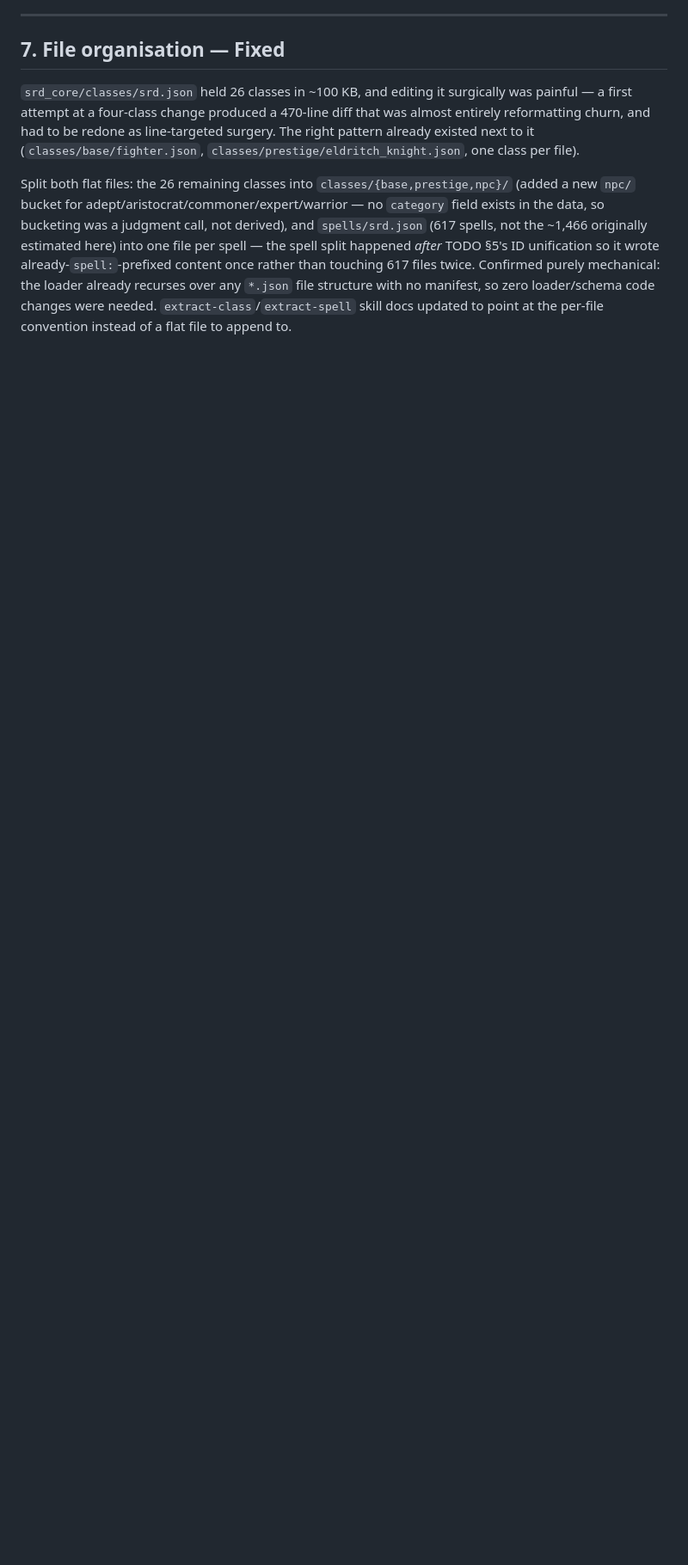
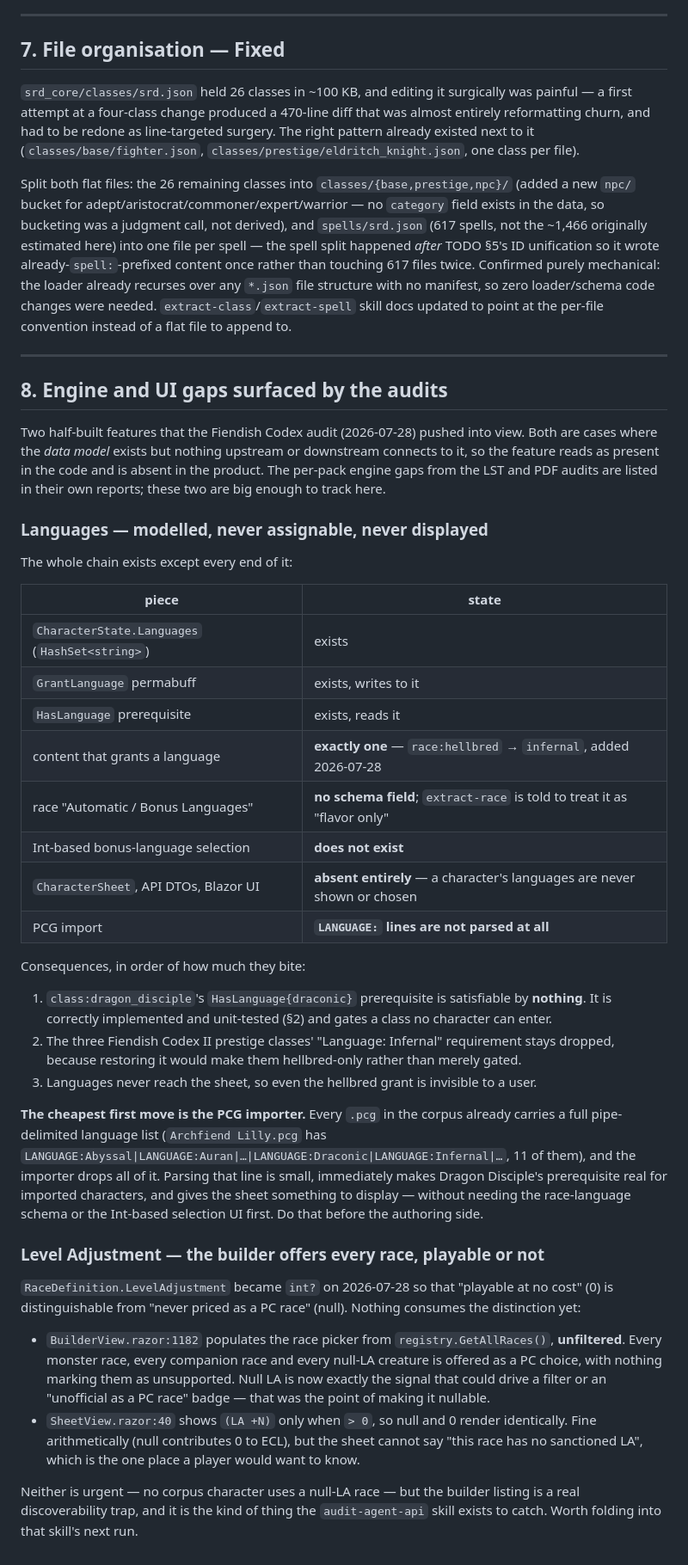
Before and after one commit to emm-n-m/not-only-fiends, a Markdown page: TODO.md, the part around the change. Shown at 86% size. Rendered like a GitHub page; blank space fills up the shorter version.

Commit message:
TODO §8: track the languages and level-adjustment gaps
Two half-built features the Fiendish Codex audit pushed into view. In both the
data model exists but nothing upstream or downstream connects to it, so they read
as present in the code and are absent in the product.

Languages: CharacterState.Languages, GrantLanguage and HasLanguage all exist, but
there is exactly one piece of content that grants a language (race:hellbred, added
this week), no schema field for a race's automatic/bonus languages, no Int-based
selection, no presence at all in CharacterSheet, the API DTOs or the UI, and the
PCG importer does not parse LANGUAGE: lines. Net effect: dragon_disciple's
draconic prerequisite is satisfiable by nothing, and languages never reach a
sheet. Notes that the importer is the cheapest first move — every .pcg already
carries a full language list that is being dropped on the floor.

Level adjustment: now int? so null ("never priced as a PC race") is distinct from
0 ("playable at no cost"), but nothing consumes the distinction. BuilderView
lists races from GetAllRaces() unfiltered, so monster and companion races are
offered as PC choices with nothing marking them, and SheetView renders null and 0
identically.

```diff
--- a/TODO.md
+++ b/TODO.md
@@ -370,3 +370,62 @@ touching 617 files twice. Confirmed purely mechanical: the loader already recurs
 `*.json` file structure with no manifest, so zero loader/schema code changes were needed.
 `extract-class`/`extract-spell` skill docs updated to point at the per-file convention instead
 of a flat file to append to.
+
+---
+
+## 8. Engine and UI gaps surfaced by the audits
+
+Two half-built features that the Fiendish Codex audit (2026-07-28) pushed into view. Both are
+cases where the *data model* exists but nothing upstream or downstream connects to it, so the
+feature reads as present in the code and is absent in the product. The per-pack engine gaps
+from the LST and PDF audits are listed in their own reports; these two are big enough to track
+here.
+
+### Languages — modelled, never assignable, never displayed
+
+The whole chain exists except every end of it:
+
+| piece | state |
+|---|---|
+| `CharacterState.Languages` (`HashSet<string>`) | exists |
+| `GrantLanguage` permabuff | exists, writes to it |
+| `HasLanguage` prerequisite | exists, reads it |
+| content that grants a language | **exactly one** — `race:hellbred` → `infernal`, added 2026-07-28 |
+| race "Automatic / Bonus Languages" | **no schema field**; `extract-race` is told to treat it as "flavor only" |
+| Int-based bonus-language selection | **does not exist** |
+| `CharacterSheet`, API DTOs, Blazor UI | **absent entirely** — a character's languages are never shown or chosen |
+| PCG import | **`LANGUAGE:` lines are not parsed at all** |
+
+Consequences, in order of how much they bite:
+
+1. `class:dragon_disciple`'s `HasLanguage{draconic}` prerequisite is satisfiable by **nothing**.
+   It is correctly implemented and unit-tested (§2) and gates a class no character can enter.
+2. The three Fiendish Codex II prestige classes' "Language: Infernal" requirement stays
+   dropped, because restoring it would make them hellbred-only rather than merely gated.
+3. Languages never reach the sheet, so even the hellbred grant is invisible to a user.
+
+**The cheapest first move is the PCG importer.** Every `.pcg` in the corpus already carries a
+full pipe-delimited language list (`Archfiend Lilly.pcg` has
+`LANGUAGE:Abyssal|LANGUAGE:Auran|…|LANGUAGE:Draconic|LANGUAGE:Infernal|…`, 11 of them), and the
+importer drops all of it. Parsing that line is small, immediately makes Dragon Disciple's
+prerequisite real for imported characters, and gives the sheet something to display — without
+needing the race-language schema or the Int-based selection UI first. Do that before the
+authoring side.
+
+### Level Adjustment — the builder offers every race, playable or not
+
+`RaceDefinition.LevelAdjustment` became `int?` on 2026-07-28 so that "playable at no cost" (0)
+is distinguishable from "never priced as a PC race" (null). Nothing consumes the distinction
+yet:
+
+- `BuilderView.razor:1182` populates the race picker from `registry.GetAllRaces()`, **unfiltered**.
+  Every monster race, every companion race and every null-LA creature is offered as a PC choice,
+  with nothing marking them as unsupported. Null LA is now exactly the signal that could drive a
+  filter or an "unofficial as a PC race" badge — that was the point of making it nullable.
+- `SheetView.razor:40` shows `(LA +N)` only when `> 0`, so null and 0 render identically. Fine
+  arithmetically (null contributes 0 to ECL), but the sheet cannot say "this race has no
+  sanctioned LA", which is the one place a player would want to know.
+
+Neither is urgent — no corpus character uses a null-LA race — but the builder listing is a
+real discoverability trap, and it is the kind of thing the `audit-agent-api` skill exists to
+catch. Worth folding into that skill's next run.
```
